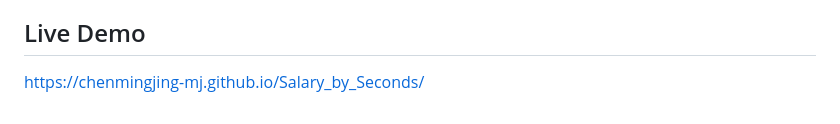
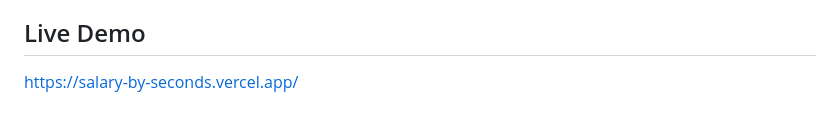
Before and after one commit to ChenMingjing-MJ/Salary_by_Seconds, a Markdown page: README.md, the part around the change. Rendered like a GitHub page.

Commit message:
Update live demo link to Vercel

```diff
--- a/README.md
+++ b/README.md
@@ -139,4 +139,4 @@ Pure static HTML — no build step required.
 
 ## Live Demo
 
-[https://chenmingjing-mj.github.io/Salary_by_Seconds/](https://chenmingjing-mj.github.io/Salary_by_Seconds/)
+[https://salary-by-seconds.vercel.app/](https://salary-by-seconds.vercel.app/)
```
